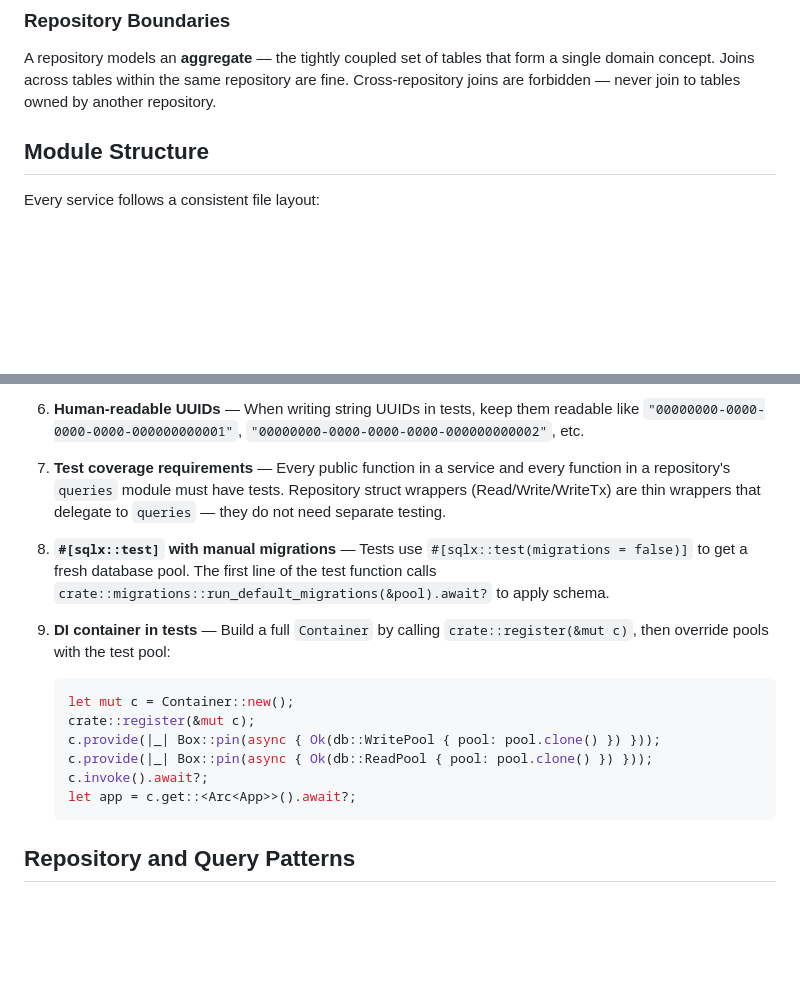
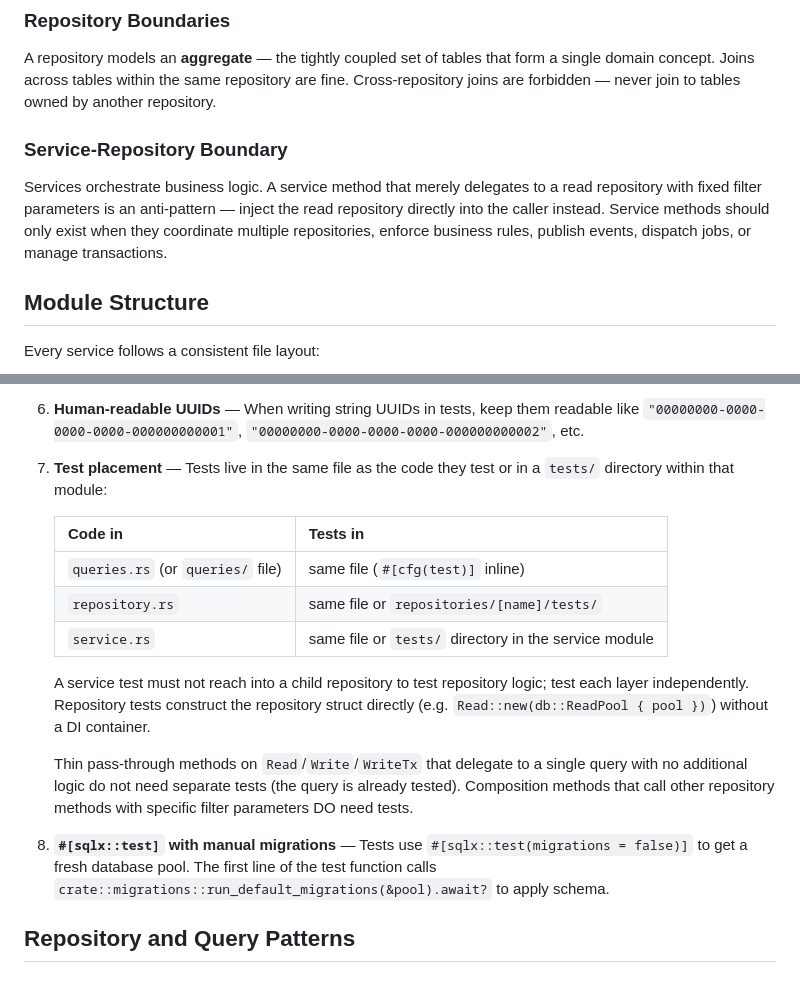
Before and after one commit to jakob-lilliemarck/fx-durable-ga, a Markdown page: AGENTS.md, 2 parts joined by grey strips. GitHub-like rendering; blank space fills up the shorter version.

Commit message:
fix: add more rules around testing

````diff
--- a/AGENTS.md
+++ b/AGENTS.md
@@ -62,6 +62,14 @@ Services communicate in exactly two ways:
 ### Repository Boundaries
 
 A repository models an **aggregate** — the tightly coupled set of tables that form a single domain concept. Joins across tables within the same repository are fine. Cross-repository joins are forbidden — never join to tables owned by another repository.
+
+### Service-Repository Boundary
+
+Services orchestrate business logic. A service method that merely delegates to a
+read repository with fixed filter parameters is an anti-pattern — inject the read
+repository directly into the caller instead. Service methods should only exist
+when they coordinate multiple repositories, enforce business rules, publish events,
+dispatch jobs, or manage transactions.
 
 ## Module Structure
 
@@ -144,19 +152,25 @@ pub enum Error {
 
 6. **Human-readable UUIDs** — When writing string UUIDs in tests, keep them readable like `"00000000-0000-0000-0000-000000000001"`, `"00000000-0000-0000-0000-000000000002"`, etc.
 
-7. **Test coverage requirements** — Every public function in a service and every function in a repository's `queries` module must have tests. Repository struct wrappers (Read/Write/WriteTx) are thin wrappers that delegate to `queries` — they do not need separate testing.
+7. **Test placement** — Tests live in the same file as the code they test or in a
+   `tests/` directory within that module:
+
+   | Code in | Tests in |
+   |---|---|
+   | `queries.rs` (or `queries/` file) | same file (`#[cfg(test)]` inline) |
+   | `repository.rs` | same file or `repositories/[name]/tests/` |
+   | `service.rs` | same file or `tests/` directory in the service module |
+
+   A service test must not reach into a child repository to test repository logic;
+   test each layer independently. Repository tests construct the repository struct
+   directly (e.g. `Read::new(db::ReadPool { pool })`) without a DI container.
+
+   Thin pass-through methods on `Read`/`Write`/`WriteTx` that delegate to a single
+   query with no additional logic do not need separate tests (the query is already
+   tested). Composition methods that call other repository methods with specific
+   filter parameters DO need tests.
 
 8. **`#[sqlx::test]` with manual migrations** — Tests use `#[sqlx::test(migrations = false)]` to get a fresh database pool. The first line of the test function calls `crate::migrations::run_default_migrations(&pool).await?` to apply schema.
-
-9. **DI container in tests** — Build a full `Container` by calling `crate::register(&mut c)`, then override pools with the test pool:
-    ```rust
-    let mut c = Container::new();
-    crate::register(&mut c);
-    c.provide(|_| Box::pin(async { Ok(db::WritePool { pool: pool.clone() }) }));
-    c.provide(|_| Box::pin(async { Ok(db::ReadPool { pool: pool.clone() }) }));
-    c.invoke().await?;
-    let app = c.get::<Arc<App>>().await?;
-    ```
 
 ## Repository and Query Patterns
 
````
